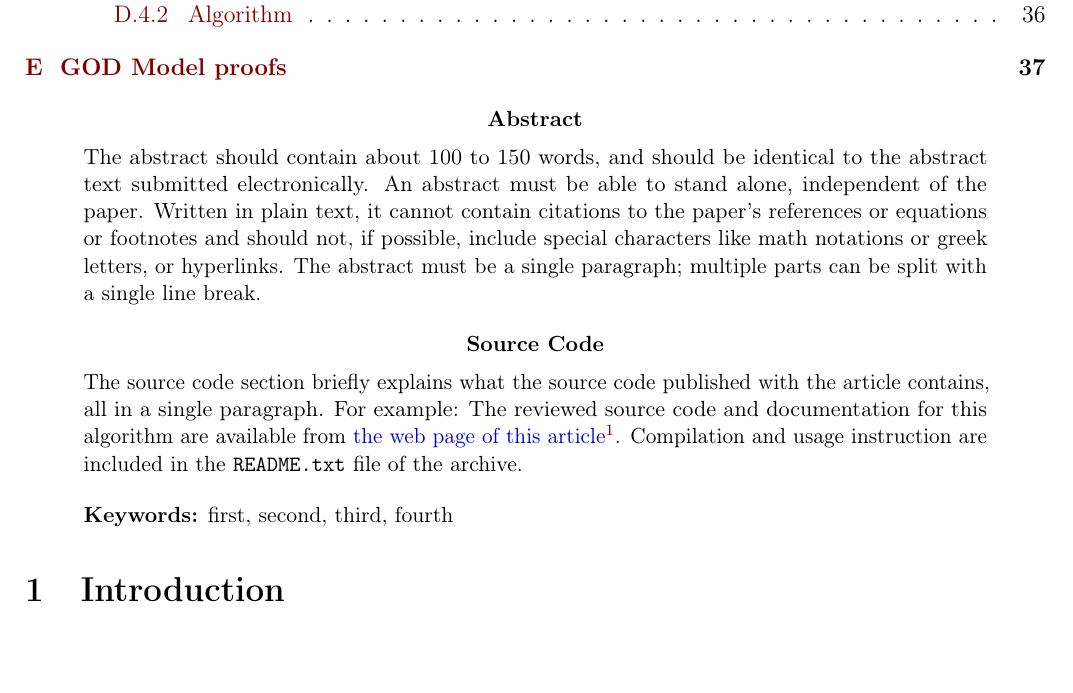
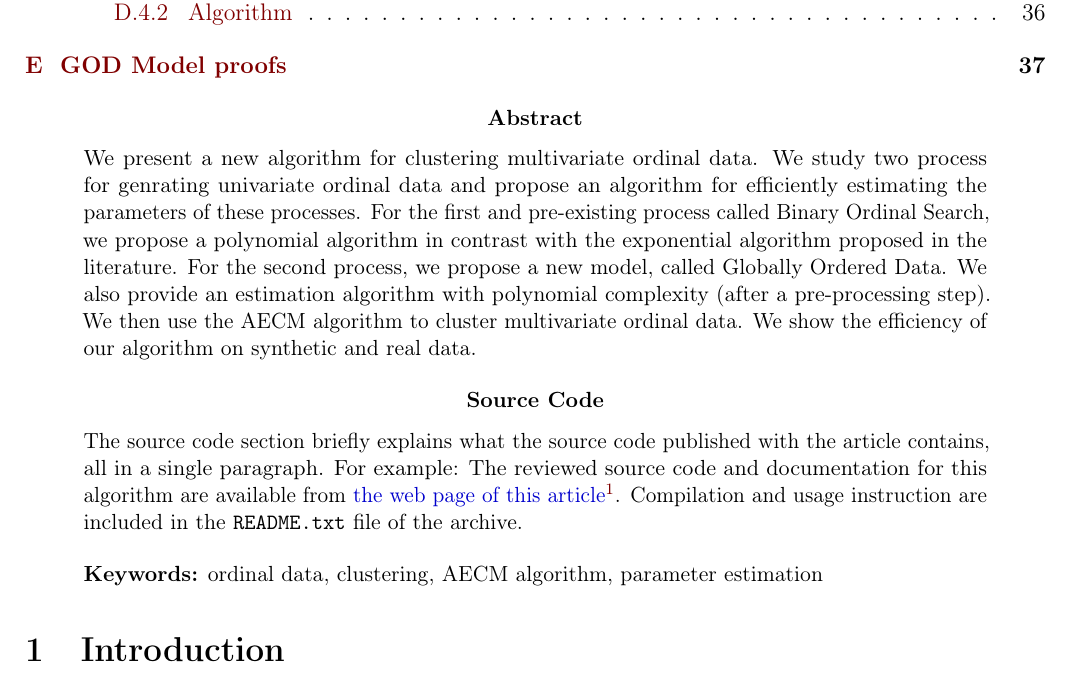
Before and after one commit to Thomick/Ordinal-data-clustering, a LaTeX document (report/report.tex): part of page 2 of 41, cut so that both start at the same text. Compiled offline with pdfLaTeX.

Commit message:
Abstract

```diff
--- a/report/report.tex
+++ b/report/report.tex
@@ -79,14 +79,7 @@ Théo Rudkiewicz\ipolAuthorMark{3}}
 \tableofcontents
 
 \begin{ipolAbstract}
-    The abstract should contain about 100 to 150 words, and should be
-    identical to the abstract text submitted electronically. An abstract
-    must be able to stand alone, independent of the paper.  Written in
-    plain text, it cannot contain citations to the paper’s references or
-    equations or footnotes and should not, if possible, include special
-    characters like math notations or greek letters, or hyperlinks. The
-    abstract must be a single paragraph; multiple parts can be split with
-    a single line break.
+    We present a new algorithm for clustering multivariate ordinal data. We study two process for genrating univariate ordinal data and propose an algorithm for efficiently estimating the parameters of these processes. For the first and pre-existing process called Binary Ordinal Search, we propose a polynomial algorithm in contrast with the exponential algorithm proposed in the literature. For the second process, we propose a new model, called Globally Ordered Data. We also provide an estimation algorithm with polynomial complexity (after a pre-processing step). We then use the AECM algorithm to cluster multivariate ordinal data. We show the efficiency of our algorithm on synthetic and real data.
 \end{ipolAbstract}
 
 \begin{ipolCode}
@@ -98,7 +91,7 @@ Théo Rudkiewicz\ipolAuthorMark{3}}
     \verb|README.txt| file of the archive.
 \end{ipolCode}
 
-\ipolKeywords{first, second, third, fourth}
+\ipolKeywords{ordinal data, clustering, AECM algorithm, parameter estimation}
 
 \input{subtex/intro.tex}
 
```
Also changed, not shown: report/report.pdf.
